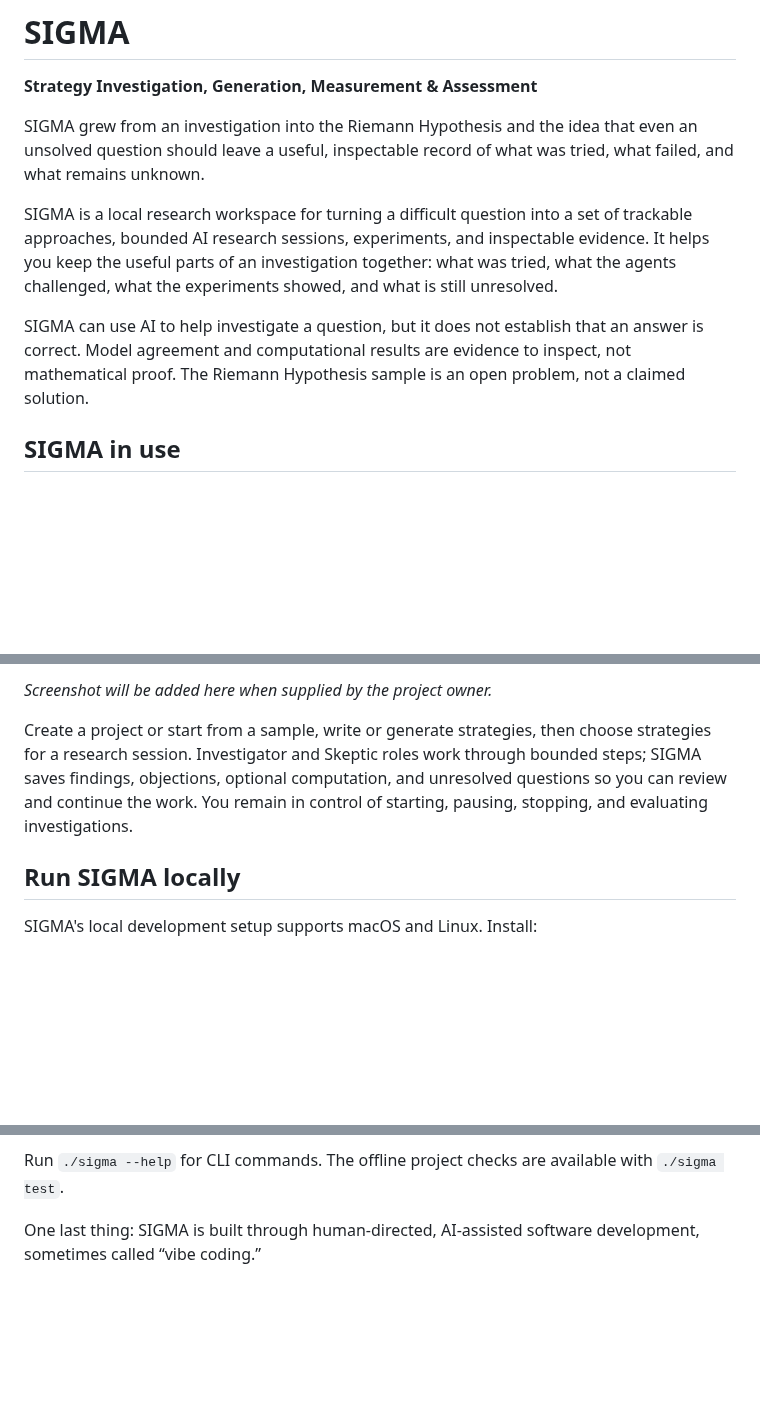
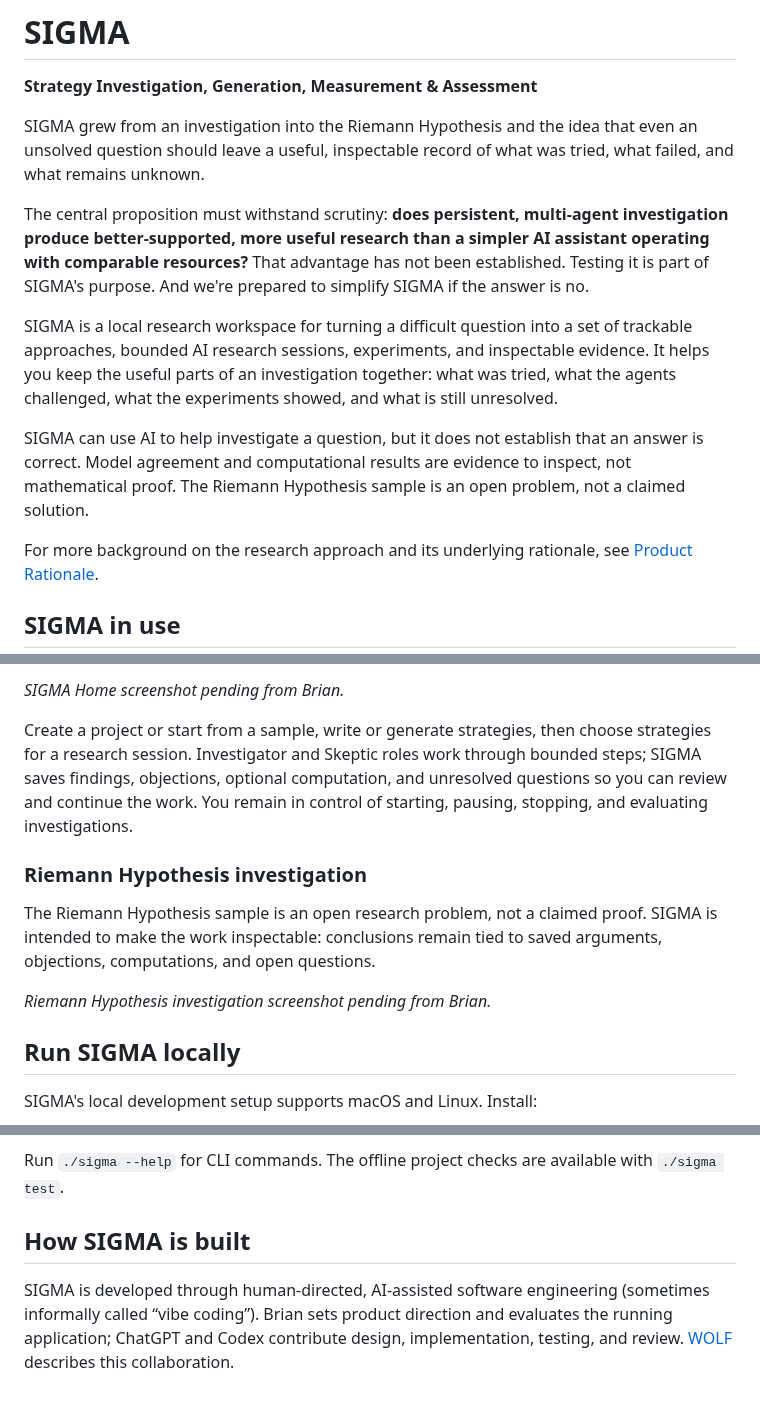
Before and after one commit to bkramerext/sigma, a Markdown page: README.md, 3 parts joined by grey strips. GitHub-like rendering; blank space fills up the shorter version.

Commit message:
Refine newcomer README and rationale link

```diff
--- a/README.md
+++ b/README.md
@@ -4,9 +4,13 @@
 
 SIGMA grew from an investigation into the Riemann Hypothesis and the idea that even an unsolved question should leave a useful, inspectable record of what was tried, what failed, and what remains unknown.
 
+The central proposition must withstand scrutiny: **does persistent, multi-agent investigation produce better-supported, more useful research than a simpler AI assistant operating with comparable resources?** That advantage has not been established. Testing it is part of SIGMA's purpose. And we're prepared to simplify SIGMA if the answer is no.
+
 SIGMA is a local research workspace for turning a difficult question into a set of trackable approaches, bounded AI research sessions, experiments, and inspectable evidence. It helps you keep the useful parts of an investigation together: what was tried, what the agents challenged, what the experiments showed, and what is still unresolved.
 
 SIGMA can use AI to help investigate a question, but it does not establish that an answer is correct. Model agreement and computational results are evidence to inspect, not mathematical proof. The Riemann Hypothesis sample is an open problem, not a claimed solution.
 
+For more background on the research approach and its underlying rationale, see [Product Rationale](docs/PRODUCT_RATIONALE.md).
+
 ## SIGMA in use
 
@@ -14,7 +18,15 @@ SIGMA can use AI to help investigate a question, but it does not establish that
 
-*Screenshot will be added here when supplied by the project owner.*
+*SIGMA Home screenshot pending from Brian.*
 
 Create a project or start from a sample, write or generate strategies, then choose strategies for a research session. Investigator and Skeptic roles work through bounded steps; SIGMA saves findings, objections, optional computation, and unresolved questions so you can review and continue the work. You remain in control of starting, pausing, stopping, and evaluating investigations.
+
+### Riemann Hypothesis investigation
+
+The Riemann Hypothesis sample is an open research problem, not a claimed proof. SIGMA is intended to make the work inspectable: conclusions remain tied to saved arguments, objections, computations, and open questions.
+
+<!-- Riemann Hypothesis investigation screenshot pending from Brian. Do not substitute another image. -->
+
+*Riemann Hypothesis investigation screenshot pending from Brian.*
 
 ## Run SIGMA locally
 
@@ -82,4 +94,6 @@ This capability is optional. See [Research Python Execution](docs/RESEARCH_PYTHO
 
 Run `./sigma --help` for CLI commands. The offline project checks are available with `./sigma test`.
 
-One last thing: SIGMA is built through human-directed, AI-assisted software development, sometimes called “vibe coding.”
+## How SIGMA is built
+
+SIGMA is developed through human-directed, AI-assisted software engineering (sometimes informally called “vibe coding”). Brian sets product direction and evaluates the running application; ChatGPT and Codex contribute design, implementation, testing, and review. [WOLF](WOLF.md) describes this collaboration.
```
Also changed, not shown: other parts of README.md (+1 -1 lines), docs/PRODUCT_RATIONALE.md (added, +13 -0 lines).
